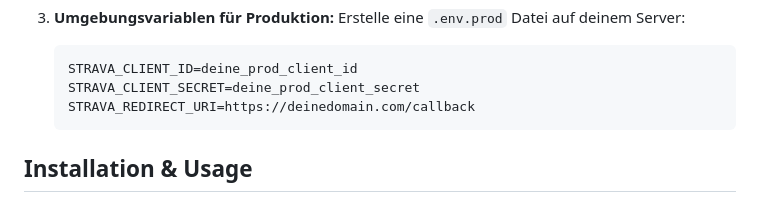
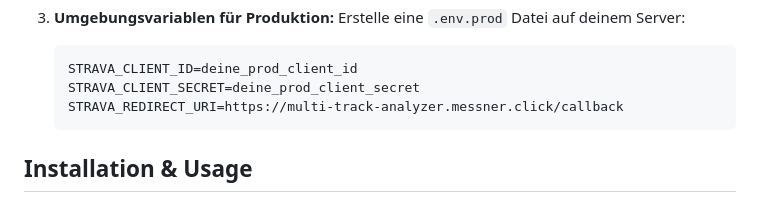
Before and after one commit to gunny26/docker-strava-mt, a Markdown page: README.md, the part around the change. GitHub-like rendering.

````diff
--- a/README.md
+++ b/README.md
@@ -56,7 +56,7 @@ Damit der Workflow das Docker Image in die GitHub Container Registry pushen kann
    ```env
    STRAVA_CLIENT_ID=deine_prod_client_id
    STRAVA_CLIENT_SECRET=deine_prod_client_secret
-   STRAVA_REDIRECT_URI=https://deinedomain.com/callback
+   STRAVA_REDIRECT_URI=https://multi-track-analyzer.messner.click/callback
    ```
 
 ## Installation & Usage
````
